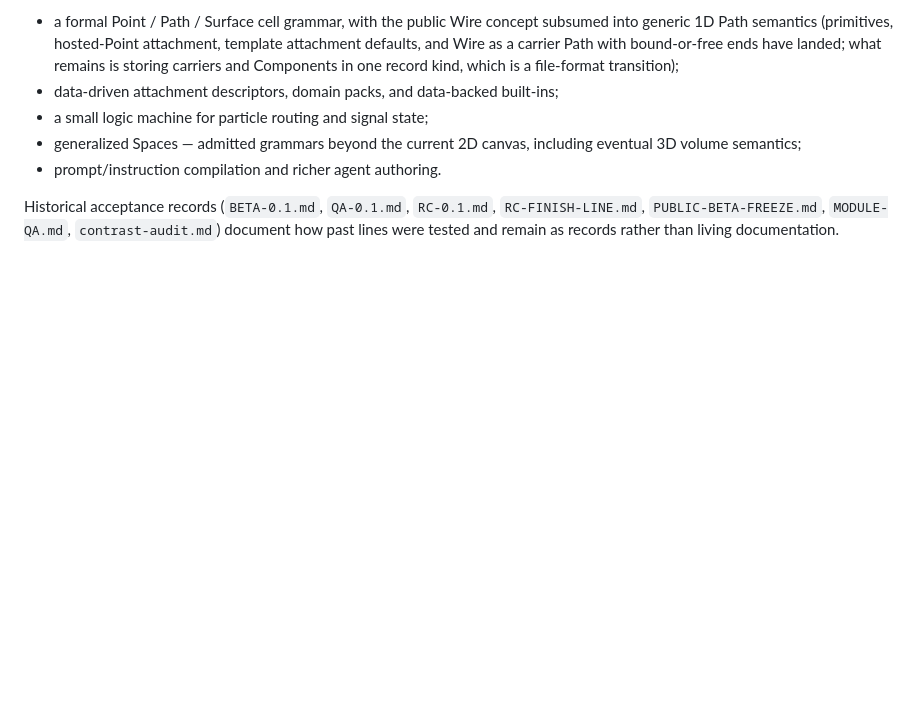
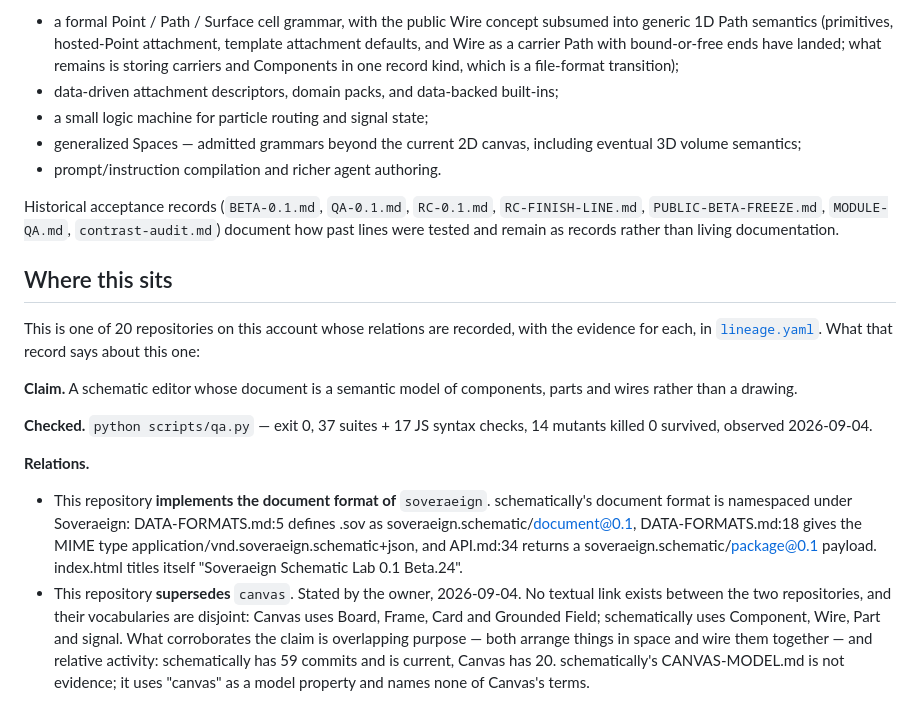
Before and after one commit to bdf1992/schematically, a Markdown page: README.md, the part around one of its changes. Drawn GitHub-style; blank space fills up the shorter version.

Commit message:
docs: render this repository place in the lineage into its README
The relations between the account's repositories are recorded with evidence
in system-cartographer lineage/lineage.yaml, but a reader arriving here never
saw that file. This adds a generated section stating what the record says
about this repository: its claim, the command that was run and what it
returned, and every relation carrying evidence in either direction. A
repository no edge touches says so rather than being given a plausible one.

The section is generated by lineage/render_readme_section.py and bounded by
markers. Change lineage.yaml and re-run the renderer; do not hand-edit it.

Co-Authored-By: Claude Opus 5 <noreply@anthropic.com>
Claude-Session: https://claude.ai/code/session_01NQRB9zQJSYJ6dujcBrhbUb

```diff
--- a/README.md
+++ b/README.md
@@ -67,3 +67,19 @@ The current line stabilizes primitives so future work adds definitions and rules
 - prompt/instruction compilation and richer agent authoring.
 
 Historical acceptance records (`BETA-0.1.md`, `QA-0.1.md`, `RC-0.1.md`, `RC-FINISH-LINE.md`, `PUBLIC-BETA-FREEZE.md`, `MODULE-QA.md`, `contrast-audit.md`) document how past lines were tested and remain as records rather than living documentation.
+
+<!-- lineage:begin — generated from system-cartographer lineage/lineage.yaml. Do not hand-edit. -->
+
+## Where this sits
+
+This is one of 20 repositories on this account whose relations are recorded, with the evidence for each, in [`lineage.yaml`](https://github.com/bdf1992/system-cartographer/blob/claude/access-requirements-zbl1s7/lineage/lineage.yaml). What that record says about this one:
+
+**Claim.** A schematic editor whose document is a semantic model of components, parts and wires rather than a drawing.
+
+**Checked.** `python scripts/qa.py` — exit 0, 37 suites + 17 JS syntax checks, 14 mutants killed 0 survived, observed 2026-09-04.
+
+**Relations.**
+
+- This repository **implements the document format of** `soveraeign`. schematically's document format is namespaced under Soveraeign: DATA-FORMATS.md:5 defines .sov as soveraeign.schematic/document@0.1, DATA-FORMATS.md:18 gives the MIME type application/vnd.soveraeign.schematic+json, and API.md:34 returns a soveraeign.schematic/package@0.1 payload. index.html titles itself "Soveraeign Schematic Lab 0.1 Beta.24".
+- This repository **supersedes** `canvas`. Stated by the owner, 2026-09-04. No textual link exists between the two repositories, and their vocabularies are disjoint: Canvas uses Board, Frame, Card and Grounded Field; schematically uses Component, Wire, Part and signal. What corroborates the claim is overlapping purpose — both arrange things in space and wire them together — and relative activity: schematically has 59 commits and is current, Canvas has 20. schematically's CANVAS-MODEL.md is not evidence; it uses "canvas" as a model property and names none of Canvas's terms.
+
```
Also changed, not shown: other parts of README.md (+1 -0 lines).
